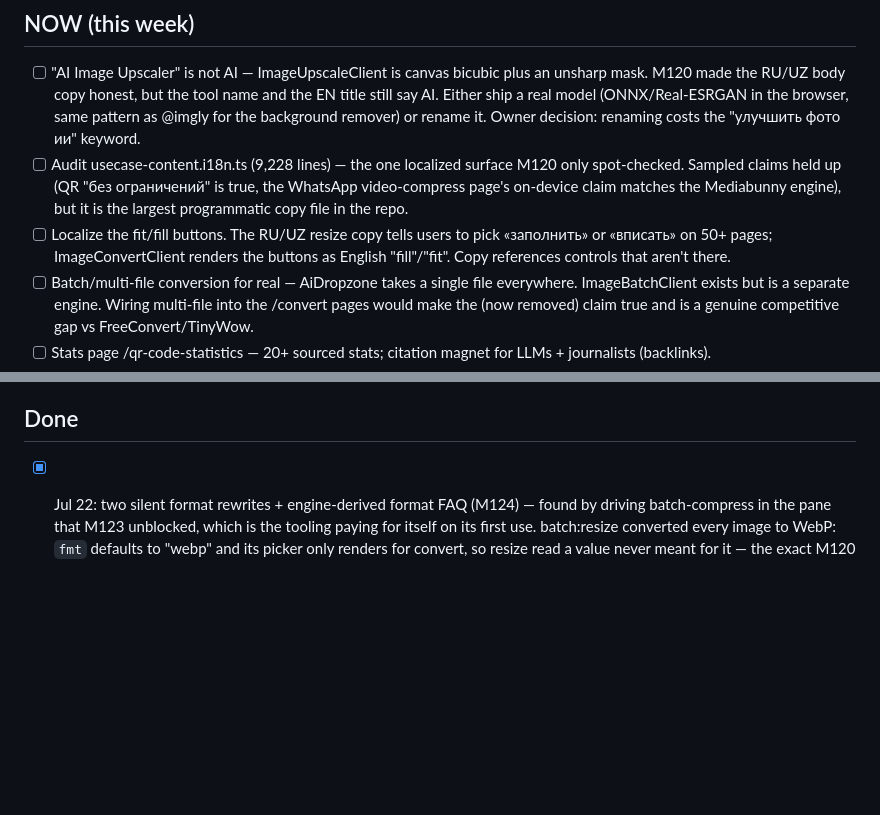
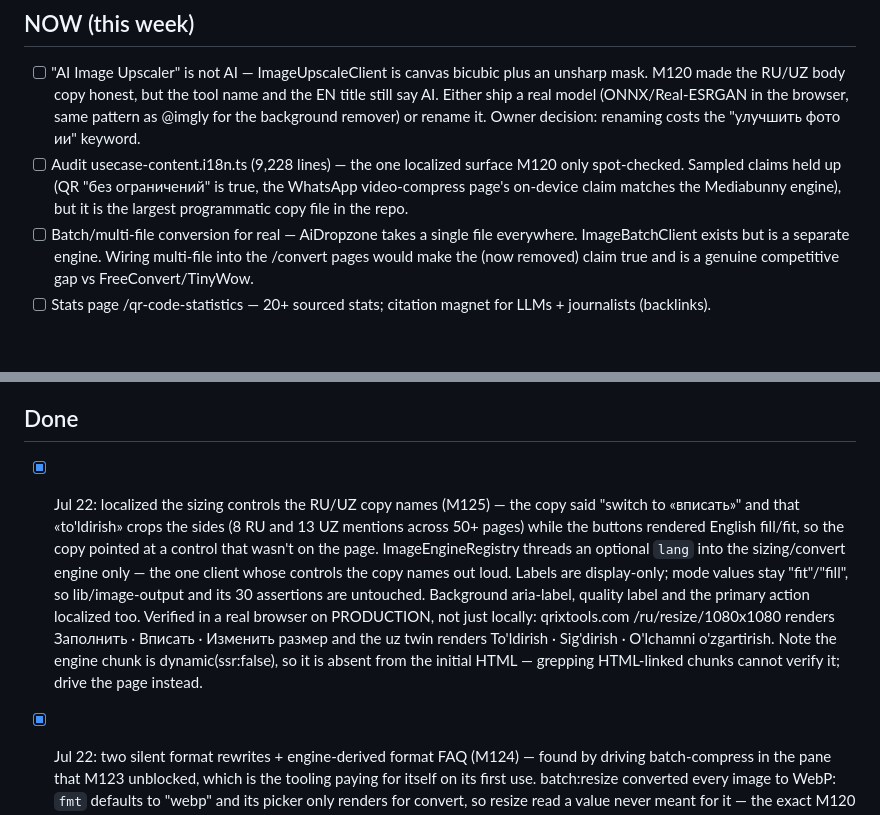
Before and after one commit to qahharovamubinaxon-qr/QRix, a Markdown page: growth/BACKLOG.md, 2 parts joined by grey strips. GitHub-like rendering; blank space fills up the shorter version.

```diff
--- a/growth/BACKLOG.md
+++ b/growth/BACKLOG.md
@@ -11,9 +11,6 @@ Statuses: [ ] todo · [~] in progress · [x] done (move to Done) · [B] blocked.
   M120 only spot-checked. Sampled claims held up (QR "без ограничений" is true,
   the WhatsApp video-compress page's on-device claim matches the Mediabunny
   engine), but it is the largest programmatic copy file in the repo.
-- [ ] Localize the fit/fill buttons. The RU/UZ resize copy tells users to pick
-  «заполнить» or «вписать» on 50+ pages; ImageConvertClient renders the buttons
-  as English "fill"/"fit". Copy references controls that aren't there.
 - [ ] Batch/multi-file conversion for real — AiDropzone takes a single file
   everywhere. ImageBatchClient exists but is a separate engine. Wiring
   multi-file into the /convert pages would make the (now removed) claim
@@ -47,6 +44,20 @@ Statuses: [ ] todo · [~] in progress · [x] done (move to Done) · [B] blocked.
   (API_EXTERNAL_PROXY) — owner decision.
 
 ## Done
+- [x] Jul 22: localized the sizing controls the RU/UZ copy names (M125) — the
+  copy said "switch to «вписать»" and that «to'ldirish» crops the sides (8 RU
+  and 13 UZ mentions across 50+ pages) while the buttons rendered English
+  fill/fit, so the copy pointed at a control that wasn't on the page.
+  ImageEngineRegistry threads an optional `lang` into the sizing/convert engine
+  only — the one client whose controls the copy names out loud. Labels are
+  display-only; mode values stay "fit"/"fill", so lib/image-output and its 30
+  assertions are untouched. Background aria-label, quality label and the
+  primary action localized too.
+  Verified in a real browser on PRODUCTION, not just locally: qrixtools.com
+  /ru/resize/1080x1080 renders Заполнить · Вписать · Изменить размер and the
+  uz twin renders To'ldirish · Sig'dirish · O'lchamni o'zgartirish. Note the
+  engine chunk is dynamic(ssr:false), so it is absent from the initial HTML —
+  grepping HTML-linked chunks cannot verify it; drive the page instead.
 - [x] Jul 22: two silent format rewrites + engine-derived format FAQ (M124) —
   found by driving batch-compress in the pane that M123 unblocked, which is
   the tooling paying for itself on its first use.
```
Also changed, not shown: growth/DAILY_LOG.md (+1 -0 lines), progress.md (+21 -0 lines).
